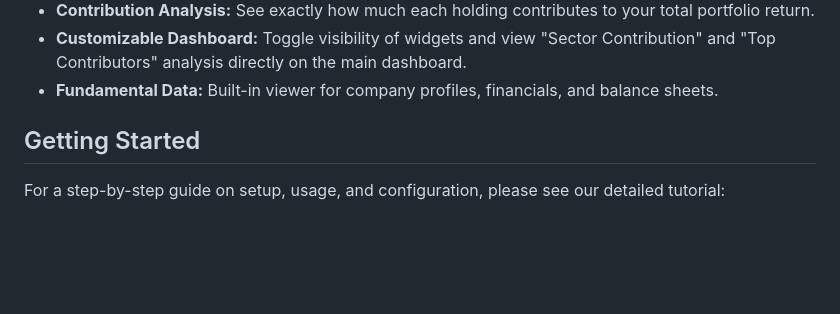
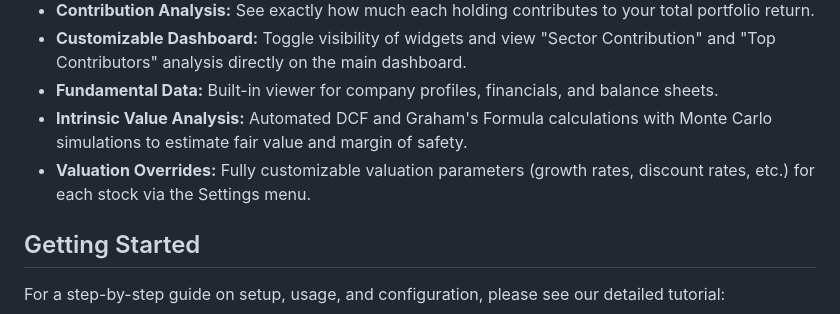
Before and after one commit to StockAlchemist/Investa, a Markdown page: README.md, the part around the change. Rendered like a GitHub page; blank space fills up the shorter version.

Commit message:
Update docs: Intrinsic Value features, mobile tables, and wiki sync

```diff
--- a/README.md
+++ b/README.md
@@ -20,6 +20,8 @@ Investa is a comprehensive portfolio management solution offering both a feature
 * **Contribution Analysis:** See exactly how much each holding contributes to your total portfolio return.
 * **Customizable Dashboard:** Toggle visibility of widgets and view "Sector Contribution" and "Top Contributors" analysis directly on the main dashboard.
 * **Fundamental Data:** Built-in viewer for company profiles, financials, and balance sheets.
+* **Intrinsic Value Analysis:** Automated DCF and Graham's Formula calculations with Monte Carlo simulations to estimate fair value and margin of safety.
+* **Valuation Overrides:** Fully customizable valuation parameters (growth rates, discount rates, etc.) for each stock via the Settings menu.
 
 ## Getting Started
 
```
Also changed, not shown: TUTORIAL.md (+42 -0 lines).
